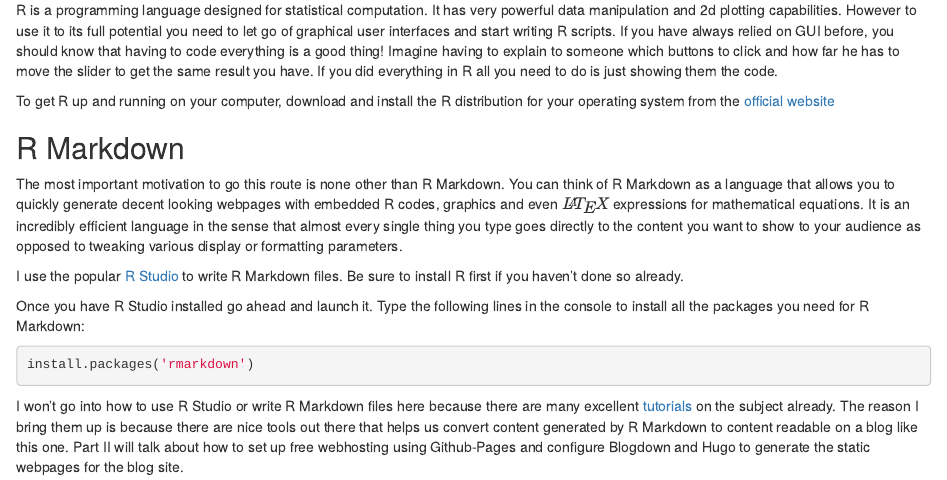
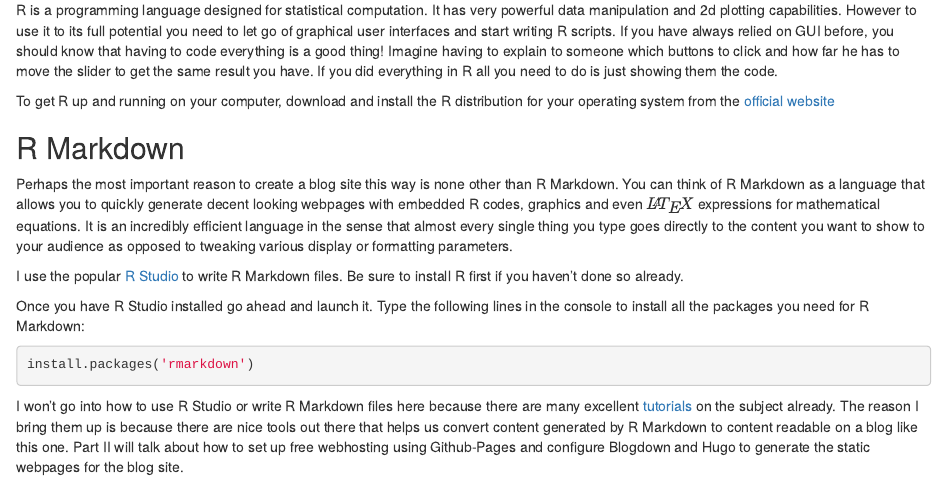
Before and after one commit to fengkehh/blog-source, an R Markdown document (content/post/2017-03-15-how-this-blog-is-made.Rmd): the page in a window 1100 px wide, from 380 px down. Rendered offline with R 4.5, knitr and Pandoc, with nearby package versions.

Commit message:
Edited Part I again.

```diff
--- a/content/post/2017-03-15-how-this-blog-is-made.Rmd
+++ b/content/post/2017-03-15-how-this-blog-is-made.Rmd
@@ -38,13 +38,13 @@ for your operating system from the [official website](https://cran.r-project.org
 
 ## R Markdown
 
-The most important motivation to go this route is none other than R Markdown.
-You can think of R Markdown as a language that allows you to quickly generate
-decent looking webpages with embedded R codes, graphics and even $\LaTeX$
-expressions for mathematical equations. It is an incredibly efficient language
-in the sense that almost every single thing you type goes directly to the content
-you want to show to your audience as opposed to tweaking various display or
-formatting parameters.
+Perhaps the most important reason to create a blog site this way is none other
+than R Markdown. You can think of R Markdown as a language that allows you to
+quickly generate decent looking webpages with embedded R codes, graphics and
+even $\LaTeX$ expressions for mathematical equations. It is an incredibly efficient
+language in the sense that almost every single thing you type goes directly to
+the content you want to show to your audience as opposed to tweaking various display
+or formatting parameters.
 
 I use the popular [R Studio](https://www.rstudio.com/products/rstudio/#Desktop)
 to write R Markdown files. Be sure to install R first if you haven't done so
```
Also changed, not shown: content/post/2017-03-15-how-this-blog-is-made.html.
